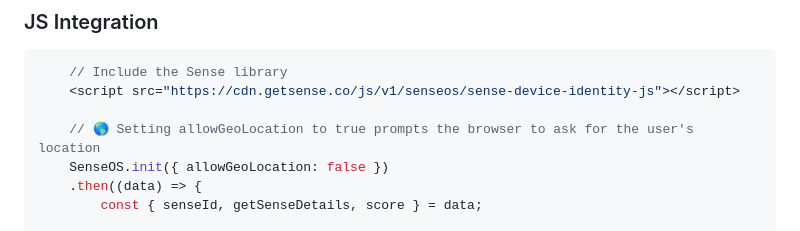
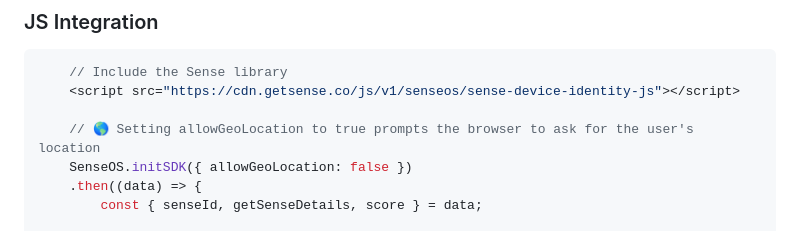
Before and after one commit to sense-opensource/sense-device-identity-js, a Markdown page: README.md, the part around the change. Drawn GitHub-style.

Commit message:
Readem update

```diff
--- a/README.md
+++ b/README.md
@@ -50,7 +50,7 @@
     <script src="https://cdn.getsense.co/js/v1/senseos/sense-device-identity-js"></script>
 
     // 🌎 Setting allowGeoLocation to true prompts the browser to ask for the user's location
-    SenseOS.init({ allowGeoLocation: false })
+    SenseOS.initSDK({ allowGeoLocation: false })
     .then((data) => {
         const { senseId, getSenseDetails, score } = data;
 
```
